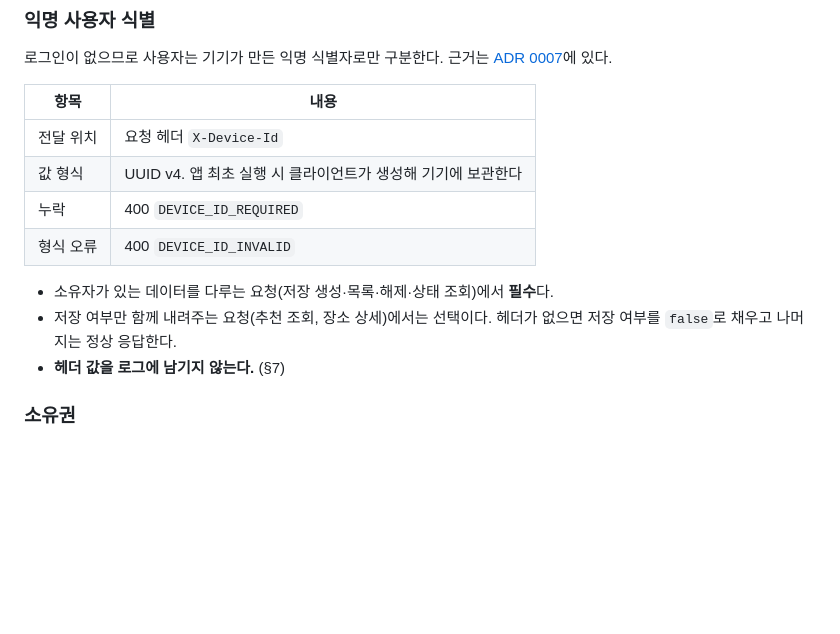
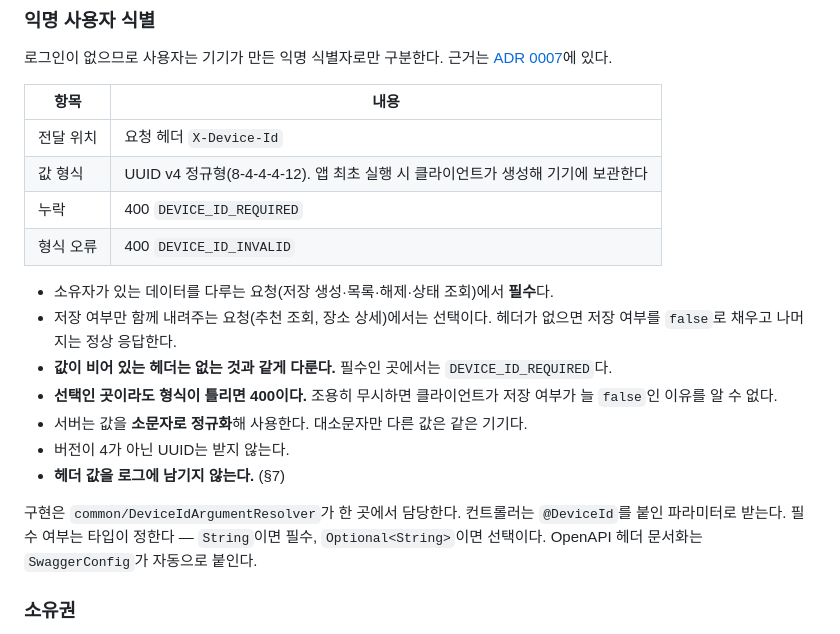
Before and after one commit to SAIRO14/SAIRO-BACKEND, a Markdown page: docs/api-contract.md, the part around the change. Drawn GitHub-style; blank space fills up the shorter version.

Commit message:
chore: X-Device-Id 헤더 규칙을 문서에 반영 (#44)
api-contract §4에 빈 헤더 처리, 선택 파라미터의 형식 오류, 소문자 정규화를
추가했다. 구현하면서 정한 것이라 계약에 없던 내용이다.

requirements §6의 P0 "디바이스 식별" 항목을 완료로 옮기고,
glossary의 익명 사용자 ID에 @DeviceId 매핑을 더했다.

```diff
--- a/docs/api-contract.md
+++ b/docs/api-contract.md
@@ -104,14 +104,23 @@ Swagger의 각 엔드포인트에도 발생 가능한 코드가 적혀 있다.
 | 항목 | 내용 |
 |---|---|
 | 전달 위치 | 요청 헤더 `X-Device-Id` |
-| 값 형식 | UUID v4. 앱 최초 실행 시 클라이언트가 생성해 기기에 보관한다 |
+| 값 형식 | UUID v4 정규형(8-4-4-4-12). 앱 최초 실행 시 클라이언트가 생성해 기기에 보관한다 |
 | 누락 | 400 `DEVICE_ID_REQUIRED` |
 | 형식 오류 | 400 `DEVICE_ID_INVALID` |
 
 - 소유자가 있는 데이터를 다루는 요청(저장 생성·목록·해제·상태 조회)에서 **필수**다.
 - 저장 여부만 함께 내려주는 요청(추천 조회, 장소 상세)에서는 선택이다.
   헤더가 없으면 저장 여부를 `false`로 채우고 나머지는 정상 응답한다.
+- **값이 비어 있는 헤더는 없는 것과 같게 다룬다.** 필수인 곳에서는 `DEVICE_ID_REQUIRED`다.
+- **선택인 곳이라도 형식이 틀리면 400이다.** 조용히 무시하면 클라이언트가
+  저장 여부가 늘 `false`인 이유를 알 수 없다.
+- 서버는 값을 **소문자로 정규화**해 사용한다. 대소문자만 다른 값은 같은 기기다.
+- 버전이 4가 아닌 UUID는 받지 않는다.
 - **헤더 값을 로그에 남기지 않는다.** (§7)
+
+구현은 `common/DeviceIdArgumentResolver`가 한 곳에서 담당한다. 컨트롤러는 `@DeviceId`를
+붙인 파라미터로 받는다. 필수 여부는 타입이 정한다 — `String`이면 필수,
+`Optional<String>`이면 선택이다. OpenAPI 헤더 문서화는 `SwaggerConfig`가 자동으로 붙인다.
 
 ### 소유권
 
```
Also changed, not shown: docs/glossary.md (+1 -1 lines), docs/requirements.md (+2 -2 lines).
